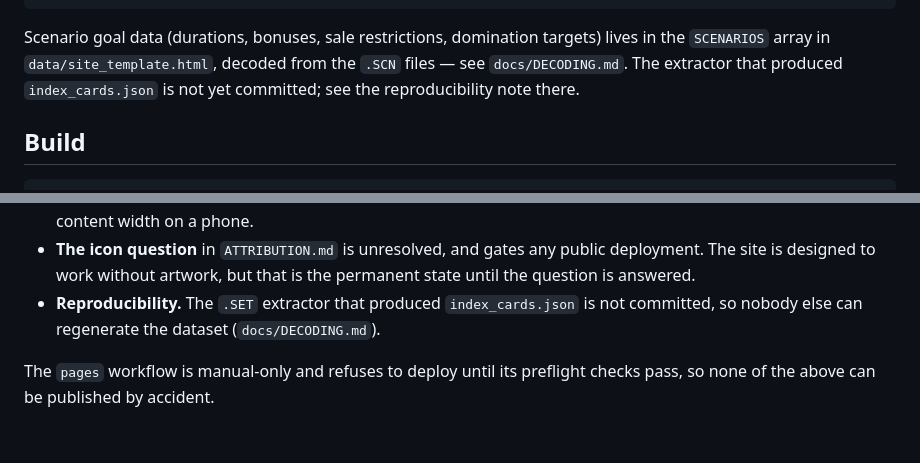
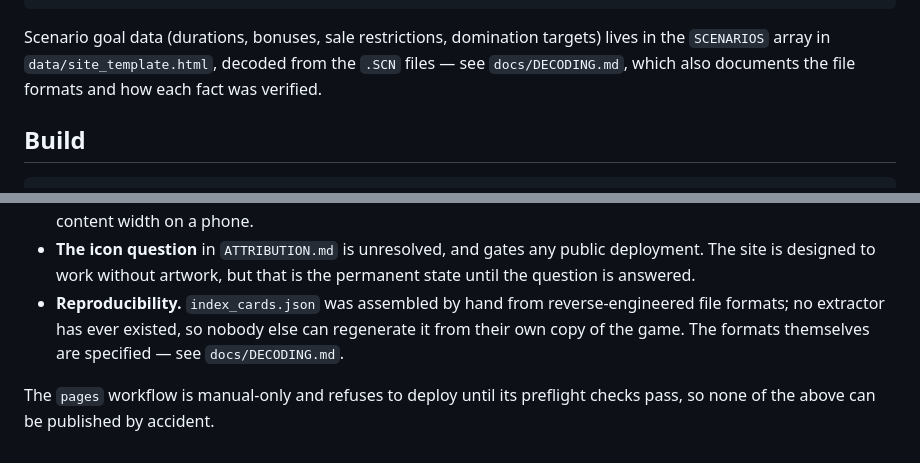
Before and after one commit to kelvSYC/capitalism-plus-reference, a Markdown page: README.md, 2 parts joined by grey strips. Drawn GitHub-style.

```diff
--- a/README.md
+++ b/README.md
@@ -40,8 +40,8 @@ docs/
 
 Scenario goal data (durations, bonuses, sale restrictions, domination targets)
 lives in the `SCENARIOS` array in `data/site_template.html`, decoded from the
-`.SCN` files — see `docs/DECODING.md`. The extractor that produced
-`index_cards.json` is not yet committed; see the reproducibility note there.
+`.SCN` files — see `docs/DECODING.md`, which also documents the file formats
+and how each fact was verified.
 
 ## Build
 
@@ -105,8 +105,10 @@ across all three gamesets — but several things stand between here and go-live:
 - **The icon question** in `ATTRIBUTION.md` is unresolved, and gates any public
   deployment. The site is designed to work without artwork, but that is the
   permanent state until the question is answered.
-- **Reproducibility.** The `.SET` extractor that produced `index_cards.json` is
-  not committed, so nobody else can regenerate the dataset (`docs/DECODING.md`).
+- **Reproducibility.** `index_cards.json` was assembled by hand from
+  reverse-engineered file formats; no extractor has ever existed, so nobody else
+  can regenerate it from their own copy of the game. The formats themselves are
+  specified — see `docs/DECODING.md`.
 
 The `pages` workflow is manual-only and refuses to deploy until its preflight
 checks pass, so none of the above can be published by accident.
```
Also changed, not shown: docs/DECODING.md (+38 -6 lines).
